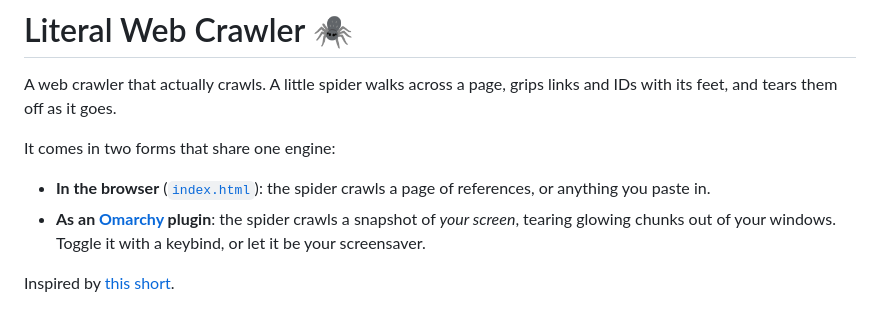
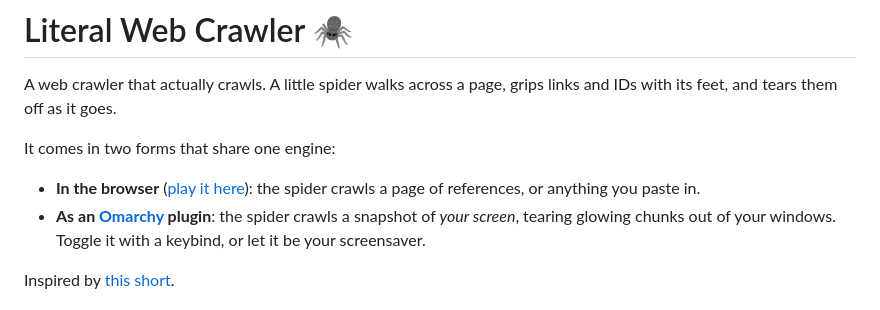
Before and after one commit to adampog/literal-web-crawler, a Markdown page: README.md, the part around the change. Rendered like a GitHub page.

Commit message:
Link the live page from the README
Co-Authored-By: Claude Opus 5.5 <noreply@anthropic.com>

```diff
--- a/README.md
+++ b/README.md
@@ -5,7 +5,7 @@ grips links and IDs with its feet, and tears them off as it goes.
 
 It comes in two forms that share one engine:
 
-- **In the browser** ([`index.html`](index.html)): the spider crawls a page
+- **In the browser** ([play it here](https://adampog.github.io/literal-web-crawler/)): the spider crawls a page
   of references, or anything you paste in.
 - **As an [Omarchy](https://omarchy.org) plugin**: the spider crawls a
   snapshot of *your screen*, tearing glowing chunks out of your windows.
```
